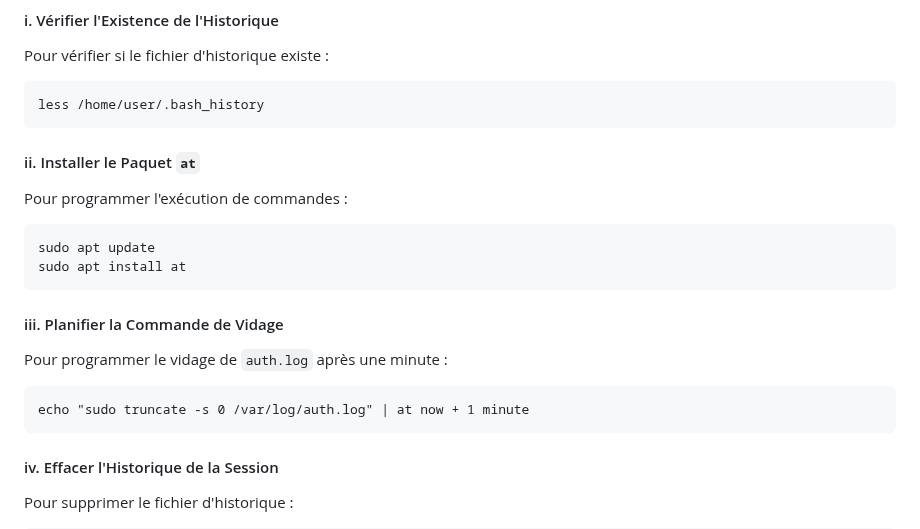
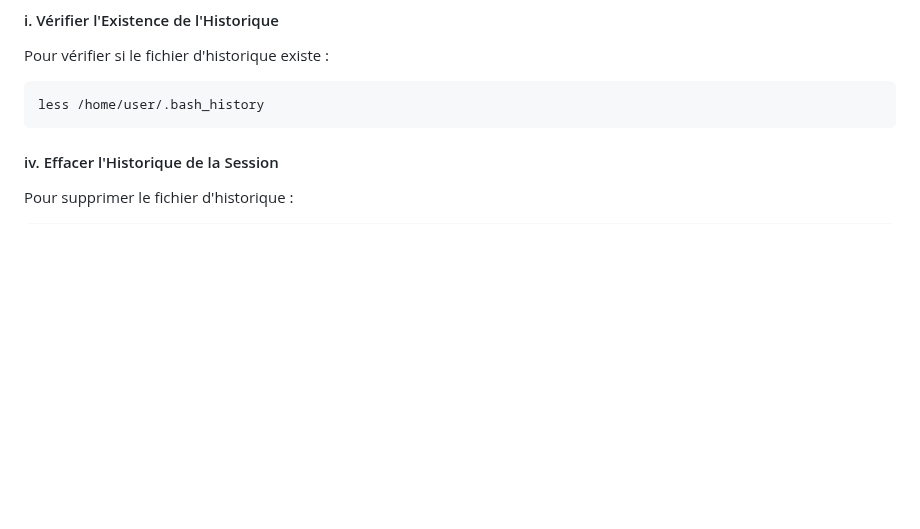
Before and after one commit to AGunalp/INFOCHILL, a Markdown page: sshattack.md, the part around the change. Rendered like a GitHub page; blank space fills up the shorter version.

Commit message:
améliorations

````diff
--- a/sshattack.md
+++ b/sshattack.md
@@ -155,18 +155,6 @@ Pour vérifier si le fichier d'historique existe :
 less /home/user/.bash_history
 ```
 
-#### ii. Installer le Paquet `at`
-Pour programmer l'exécution de commandes :
-```
-sudo apt update
-sudo apt install at
-```
-
-#### iii. Planifier la Commande de Vidage
-Pour programmer le vidage de `auth.log` après une minute :
-```
-echo "sudo truncate -s 0 /var/log/auth.log" | at now + 1 minute
-```
 
 #### iv. Effacer l'Historique de la Session
 Pour supprimer le fichier d'historique :
````
